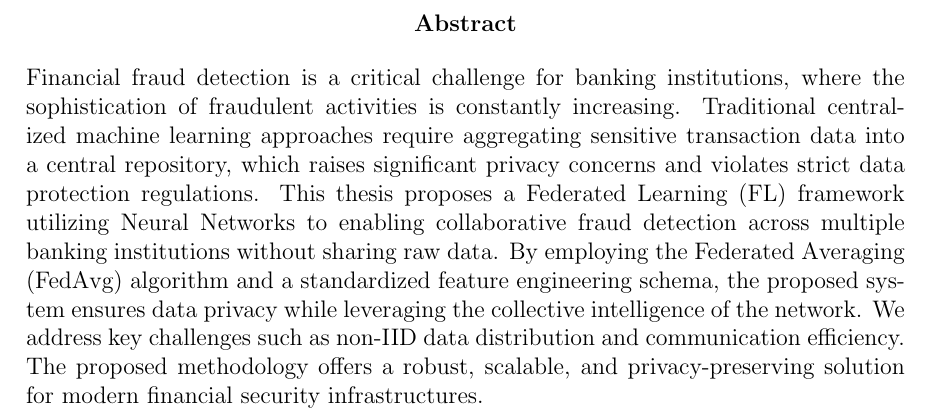
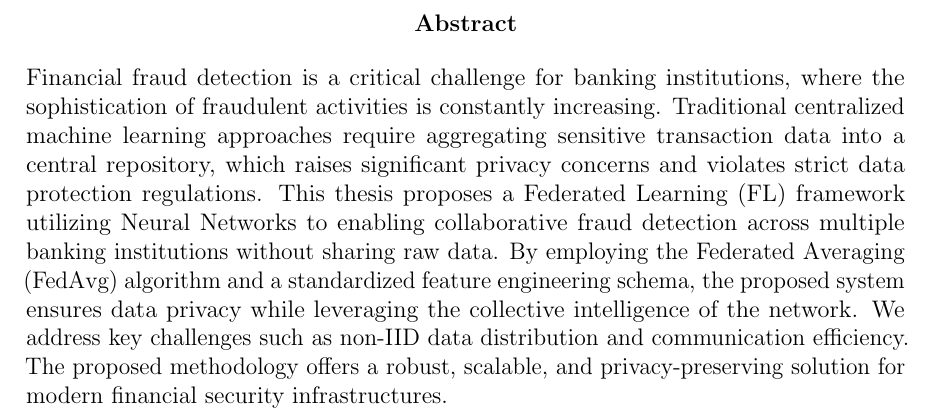
Before and after one commit to thenamvn/cntt-kt, a LaTeX thesis (thesis/main.tex): part of page 2 of 27 before the commit and part of page 2 of 26 after it, cut so that both start at the same text. Compiled offline with pdfLaTeX.

Commit message:
fix ngắt từ

```diff
--- a/thesis/main.tex
+++ b/thesis/main.tex
@@ -11,6 +11,13 @@
 \usepackage{titlesec}
 \usepackage{booktabs}
 \usepackage{caption}
+\usepackage{microtype}
+
+% Prevent hyphenation and favor flexible spacing
+\tolerance=1
+\emergencystretch=\maxdimen
+\hyphenpenalty=10000
+\hbadness=10000
 
 \geometry{left=3cm, right=2.5cm, top=2.5cm, bottom=2.5cm}
 
```
Also changed, not shown: thesis/chapters/3_methodology.tex (+2 -2 lines), thesis/figures/system_architecture.png, thesis/main.pdf.
